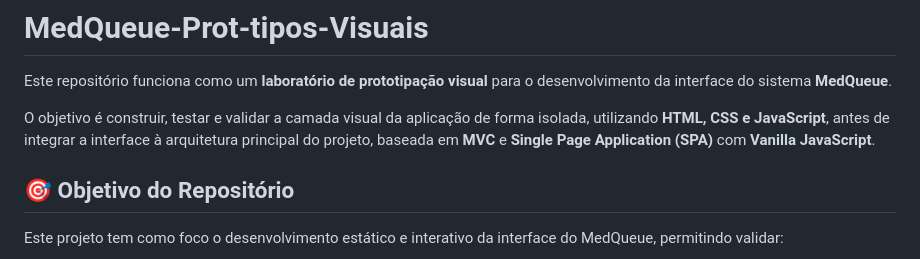
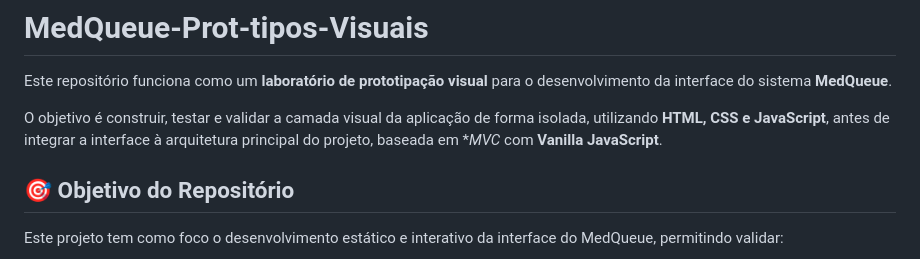
Before and after one commit to Livedriven/medqueue-prot-tipos-visuais, a Markdown page: README.md, the part around the change. GitHub-like rendering.

```diff
--- a/README.md
+++ b/README.md
@@ -1,7 +1,7 @@
 # MedQueue-Prot-tipos-Visuais
 Este repositório funciona como um **laboratório de prototipação visual** para o desenvolvimento da interface do sistema **MedQueue**.
 
-O objetivo é construir, testar e validar a camada visual da aplicação de forma isolada, utilizando **HTML, CSS e JavaScript**, antes de integrar a interface à arquitetura principal do projeto, baseada em **MVC** e **Single Page Application (SPA)** com **Vanilla JavaScript**.
+O objetivo é construir, testar e validar a camada visual da aplicação de forma isolada, utilizando **HTML, CSS e JavaScript**, antes de integrar a interface à arquitetura principal do projeto, baseada em **MVC* com **Vanilla JavaScript**.
 
 ## 🎯 Objetivo do Repositório
 Este projeto tem como foco o desenvolvimento estático e interativo da interface do MedQueue, permitindo validar:
```
